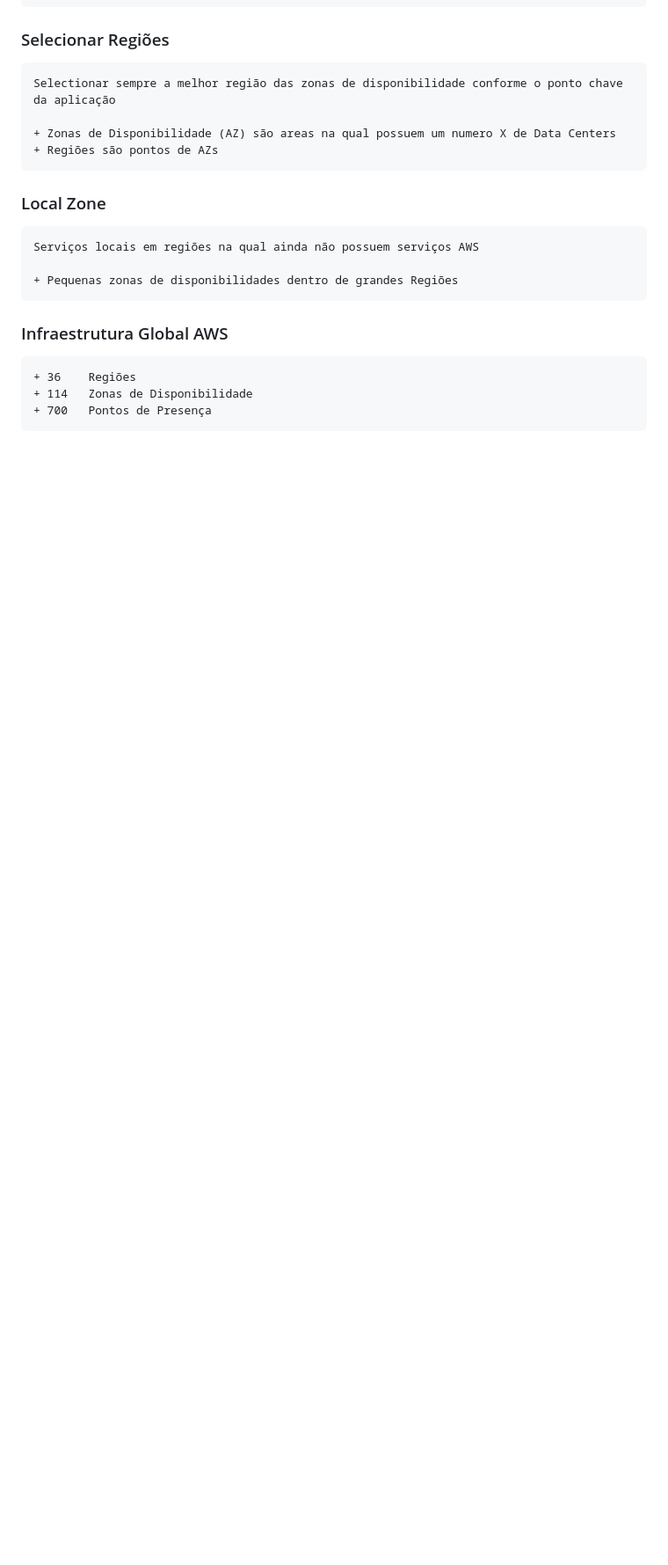
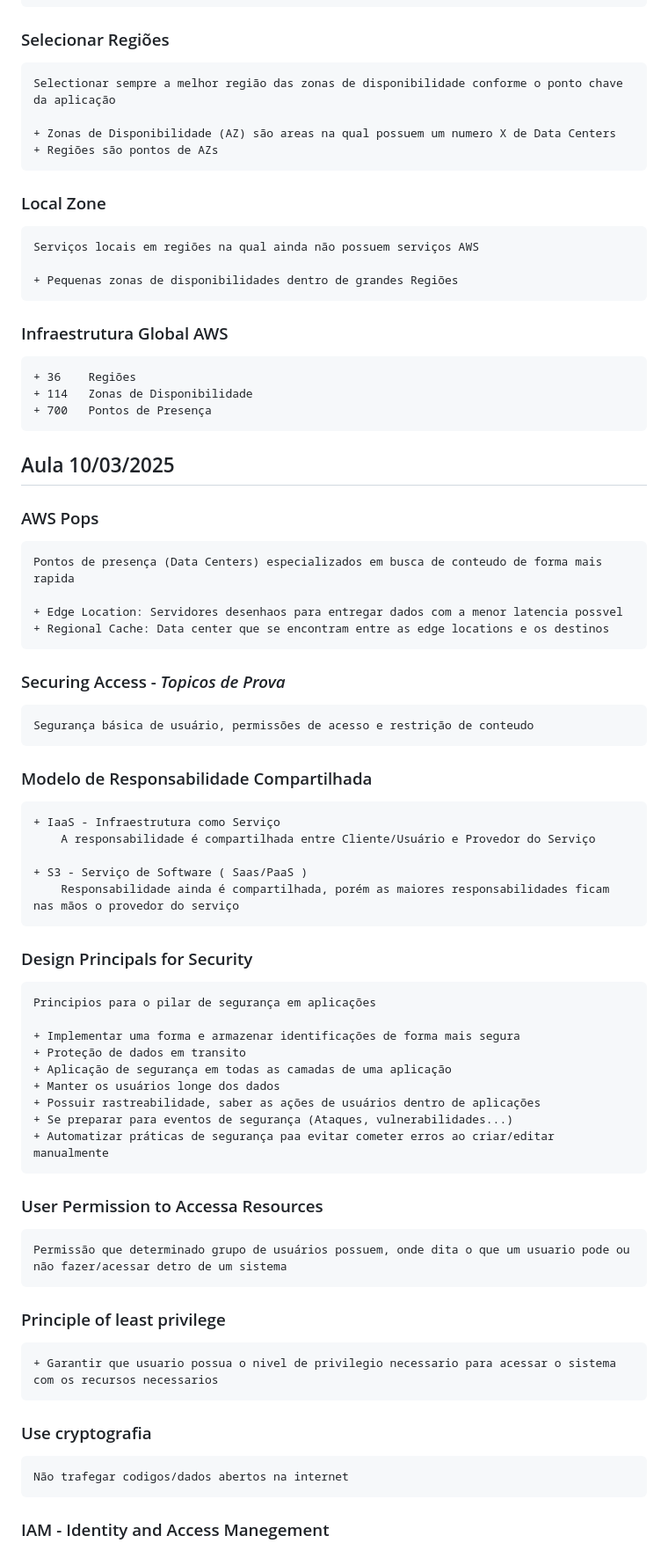
Before and after one commit to Phrdavis/das-2-2025, a Markdown page: README.md, the part around the change. Shown at 88% size. GitHub-like rendering; blank space fills up the shorter version.

```diff
--- a/README.md
+++ b/README.md
@@ -134,3 +134,50 @@ Exemplo:
     + 36    Regiões
     + 114   Zonas de Disponibilidade
     + 700   Pontos de Presença
+
+## Aula 10/03/2025
+
+### AWS Pops
+
+    Pontos de presença (Data Centers) especializados em busca de conteudo de forma mais rapida
+
+    + Edge Location: Servidores desenhaos para entregar dados com a menor latencia possvel
+    + Regional Cache: Data center que se encontram entre as edge locations e os destinos
+
+### Securing Access - *Topicos de Prova*
+
+    Segurança básica de usuário, permissões de acesso e restrição de conteudo
+
+### Modelo de Responsabilidade Compartilhada
+
+    + IaaS - Infraestrutura como Serviço
+        A responsabilidade é compartilhada entre Cliente/Usuário e Provedor do Serviço
+
+    + S3 - Serviço de Software ( Saas/PaaS )
+        Responsabilidade ainda é compartilhada, porém as maiores responsabilidades ficam nas mãos o provedor do serviço
+
+### Design Principals for Security
+
+    Principios para o pilar de segurança em aplicações
+
+    + Implementar uma forma e armazenar identificações de forma mais segura
+    + Proteção de dados em transito
+    + Aplicação de segurança em todas as camadas de uma aplicação
+    + Manter os usuários longe dos dados
+    + Possuir rastreabilidade, saber as ações de usuários dentro de aplicações
+    + Se preparar para eventos de segurança (Ataques, vulnerabilidades...)
+    + Automatizar práticas de segurança paa evitar cometer erros ao criar/editar manualmente
+
+### User Permission to Accessa Resources
+
+    Permissão que determinado grupo de usuários possuem, onde dita o que um usuario pode ou não fazer/acessar detro de um sistema
+
+### Principle of least privilege
+
+    + Garantir que usuario possua o nivel de privilegio necessario para acessar o sistema com os recursos necessarios
+
+### Use cryptografia
+
+    Não trafegar codigos/dados abertos na internet
+
+### IAM - Identity and Access Manegement
```
